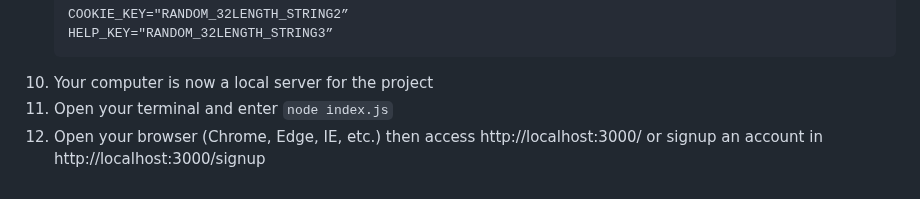
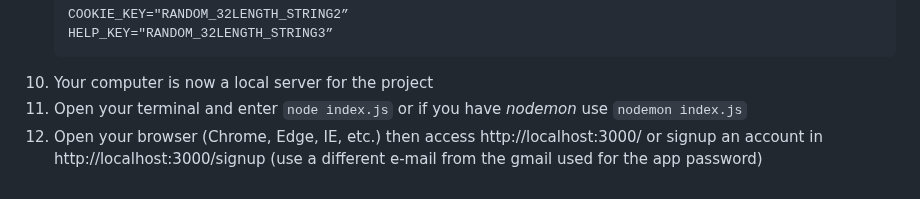
Before and after one commit to hijacque/class_timetable_web, a Markdown page: README.md, the part around one of its changes. Rendered like a GitHub page.

````diff
--- a/README.md
+++ b/README.md
@@ -89,5 +95,5 @@ A web-based class schedule and faculty loading system for the Computer Science D
     HELP_KEY="RANDOM_32LENGTH_STRING3”
     ```
 10. Your computer is now a local server for the project
-11. Open your terminal and enter `node index.js`
-12. Open your browser (Chrome, Edge, IE, etc.) then access http://localhost:3000/ or signup an account in http://localhost:3000/signup
+11. Open your terminal and enter `node index.js` or if you have _nodemon_ use `nodemon index.js`
+12. Open your browser (Chrome, Edge, IE, etc.) then access http://localhost:3000/ or signup an account in http://localhost:3000/signup (use a different e-mail from the gmail used for the app password)
````
Also changed, not shown: other parts of README.md (+23 -17 lines).
